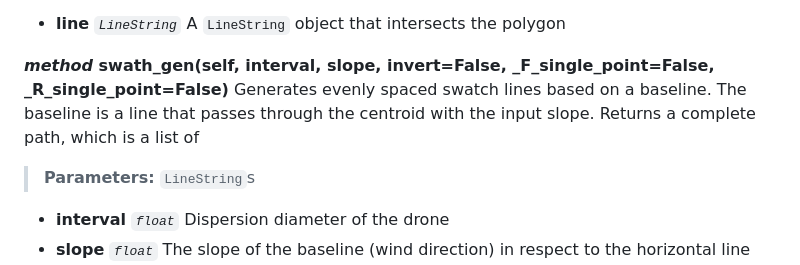
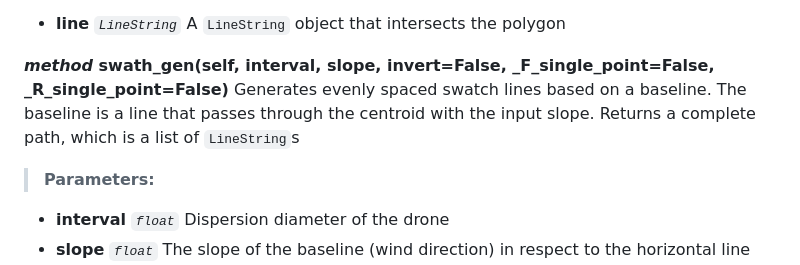
Before and after one commit to michyli/kidrone, a Markdown page: README.md, the part around the change. Rendered like a GitHub page.

```diff
--- a/README.md
+++ b/README.md
@@ -135,9 +135,8 @@ Crops part of the LineString that exceeds the boundary of the polygon. Also crop
 A `LineString` object that intersects the polygon
 
 ***method* swath_gen(self, interval, slope, invert=False, _F_single_point=False, _R_single_point=False)**
-Generates evenly spaced swatch lines based on a baseline. The baseline is a line that passes through the centroid with the input slope. Returns a complete path, which is a list of
+Generates evenly spaced swatch lines based on a baseline. The baseline is a line that passes through the centroid with the input slope. Returns a complete path, which is a list of `LineString`s
 > **Parameters:**
-`LineString`s
 * **interval** *`float`*
 Dispersion diameter of the drone
 * **slope** *`float`*
```
